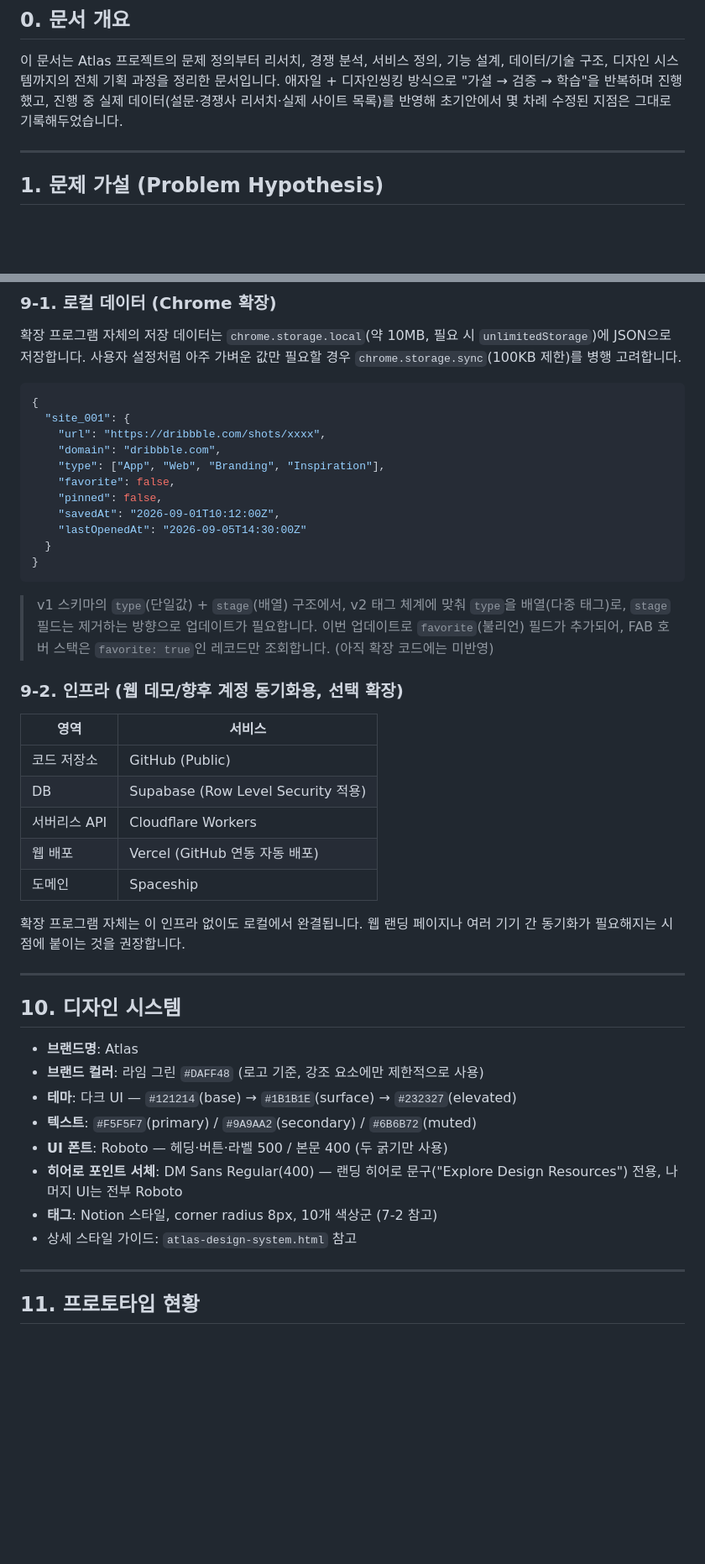
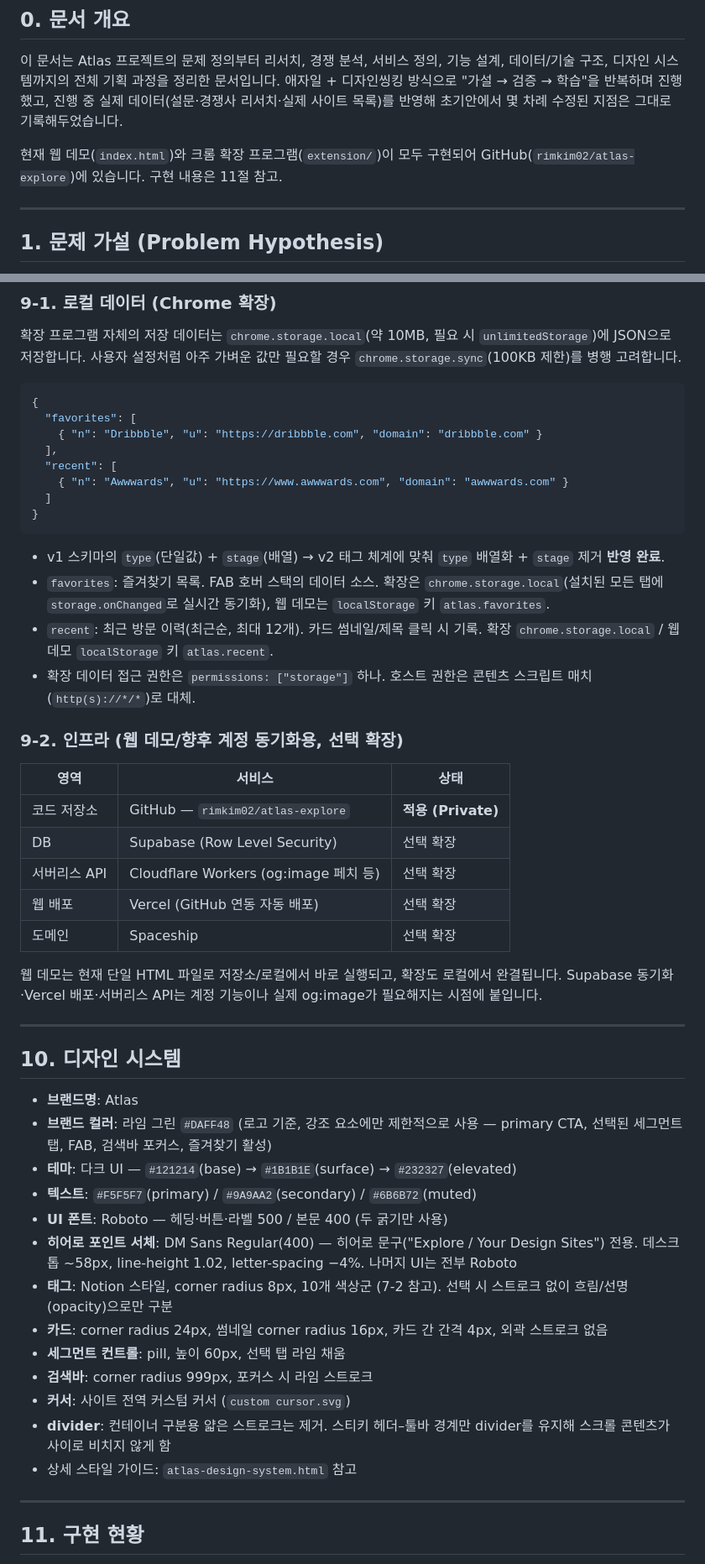
Before and after one commit to rimkim02/atlas-explore, a Markdown page: Atlas_기획문서.md, 2 parts joined by grey strips. Shown at 84% size. GitHub-like rendering; blank space fills up the shorter version.

````diff
--- a/Atlas_기획문서.md
+++ b/Atlas_기획문서.md
@@ -7,6 +7,8 @@
 ## 0. 문서 개요
 
 이 문서는 Atlas 프로젝트의 문제 정의부터 리서치, 경쟁 분석, 서비스 정의, 기능 설계, 데이터/기술 구조, 디자인 시스템까지의 전체 기획 과정을 정리한 문서입니다. 애자일 + 디자인씽킹 방식으로 "가설 → 검증 → 학습"을 반복하며 진행했고, 진행 중 실제 데이터(설문·경쟁사 리서치·실제 사이트 목록)를 반영해 초기안에서 몇 차례 수정된 지점은 그대로 기록해두었습니다.
+
+현재 웹 데모(`index.html`)와 크롬 확장 프로그램(`extension/`)이 모두 구현되어 GitHub(`rimkim02/atlas-explore`)에 있습니다. 구현 내용은 11절 참고.
 
 ---
 
@@ -177,46 +202,51 @@ FAB 클릭 시 이동하는 Explore 페이지에서는, 22개 태그를 다시 3
 
 ```json
 {
-  "site_001": {
-    "url": "https://dribbble.com/shots/xxxx",
-    "domain": "dribbble.com",
-    "type": ["App", "Web", "Branding", "Inspiration"],
-    "favorite": false,
-    "pinned": false,
-    "savedAt": "2026-09-01T10:12:00Z",
-    "lastOpenedAt": "2026-09-05T14:30:00Z"
-  }
+  "favorites": [
+    { "n": "Dribbble", "u": "https://dribbble.com", "domain": "dribbble.com" }
+  ],
+  "recent": [
+    { "n": "Awwwards", "u": "https://www.awwwards.com", "domain": "awwwards.com" }
+  ]
 }
 ```
 
-> v1 스키마의 `type`(단일값) + `stage`(배열) 구조에서, v2 태그 체계에 맞춰 `type`을 배열(다중 태그)로, `stage` 필드는 제거하는 방향으로 업데이트가 필요합니다. 이번 업데이트로 `favorite`(불리언) 필드가 추가되어, FAB 호버 스택은 `favorite: true`인 레코드만 조회합니다. (아직 확장 코드에는 미반영)
+- v1 스키마의 `type`(단일값) + `stage`(배열) → v2 태그 체계에 맞춰 `type` 배열화 + `stage` 제거 **반영 완료**.
+- `favorites`: 즐겨찾기 목록. FAB 호버 스택의 데이터 소스. 확장은 `chrome.storage.local`(설치된 모든 탭에 `storage.onChanged`로 실시간 동기화), 웹 데모는 `localStorage` 키 `atlas.favorites`.
+- `recent`: 최근 방문 이력(최근순, 최대 12개). 카드 썸네일/제목 클릭 시 기록. 확장 `chrome.storage.local` / 웹 데모 `localStorage` 키 `atlas.recent`.
+- 확장 데이터 접근 권한은 `permissions: ["storage"]` 하나. 호스트 권한은 콘텐츠 스크립트 매치(`http(s)://*/*`)로 대체.
 
 ### 9-2. 인프라 (웹 데모/향후 계정 동기화용, 선택 확장)
 
-| 영역 | 서비스 |
-|---|---|
-| 코드 저장소 | GitHub (Public) |
-| DB | Supabase (Row Level Security 적용) |
-| 서버리스 API | Cloudflare Workers |
-| 웹 배포 | Vercel (GitHub 연동 자동 배포) |
-| 도메인 | Spaceship |
+| 영역 | 서비스 | 상태 |
+|---|---|---|
+| 코드 저장소 | GitHub — `rimkim02/atlas-explore` | **적용 (Private)** |
+| DB | Supabase (Row Level Security) | 선택 확장 |
+| 서버리스 API | Cloudflare Workers (og:image 페치 등) | 선택 확장 |
+| 웹 배포 | Vercel (GitHub 연동 자동 배포) | 선택 확장 |
+| 도메인 | Spaceship | 선택 확장 |
 
-확장 프로그램 자체는 이 인프라 없이도 로컬에서 완결됩니다. 웹 랜딩 페이지나 여러 기기 간 동기화가 필요해지는 시점에 붙이는 것을 권장합니다.
+웹 데모는 현재 단일 HTML 파일로 저장소/로컬에서 바로 실행되고, 확장도 로컬에서 완결됩니다. Supabase 동기화·Vercel 배포·서버리스 API는 계정 기능이나 실제 og:image가 필요해지는 시점에 붙입니다.
 
 ---
 
 ## 10. 디자인 시스템
 
 - **브랜드명**: Atlas
-- **브랜드 컬러**: 라임 그린 `#DAFF48` (로고 기준, 강조 요소에만 제한적으로 사용)
+- **브랜드 컬러**: 라임 그린 `#DAFF48` (로고 기준, 강조 요소에만 제한적으로 사용 — primary CTA, 선택된 세그먼트 탭, FAB, 검색바 포커스, 즐겨찾기 활성)
 - **테마**: 다크 UI — `#121214`(base) → `#1B1B1E`(surface) → `#232327`(elevated)
 - **텍스트**: `#F5F5F7`(primary) / `#9A9AA2`(secondary) / `#6B6B72`(muted)
 - **UI 폰트**: Roboto — 헤딩·버튼·라벨 500 / 본문 400 (두 굵기만 사용)
-- **히어로 포인트 서체**: DM Sans Regular(400) — 랜딩 히어로 문구("Explore Design Resources") 전용, 나머지 UI는 전부 Roboto
-- **태그**: Notion 스타일, corner radius 8px, 10개 색상군 (7-2 참고)
+- **히어로 포인트 서체**: DM Sans Regular(400) — 히어로 문구("Explore / Your Design Sites") 전용. 데스크톱 ~58px, line-height 1.02, letter-spacing −4%. 나머지 UI는 전부 Roboto
+- **태그**: Notion 스타일, corner radius 8px, 10개 색상군 (7-2 참고). 선택 시 스트로크 없이 흐림/선명(opacity)으로만 구분
+- **카드**: corner radius 24px, 썸네일 corner radius 16px, 카드 간 간격 4px, 외곽 스트로크 없음
+- **세그먼트 컨트롤**: pill, 높이 60px, 선택 탭 라임 채움
+- **검색바**: corner radius 999px, 포커스 시 라임 스트로크
+- **커서**: 사이트 전역 커스텀 커서 (`custom cursor.svg`)
+- **divider**: 컨테이너 구분용 얇은 스트로크는 제거. 스티키 헤더–툴바 경계만 divider를 유지해 스크롤 콘텐츠가 사이로 비치지 않게 함
 - 상세 스타일 가이드: `atlas-design-system.html` 참고
 
 ---
 
-## 11. 프로토타입 현황
+## 11. 구현 현황
 
````
Also changed, not shown: other parts of Atlas_기획문서.md (+78 -31 lines).
